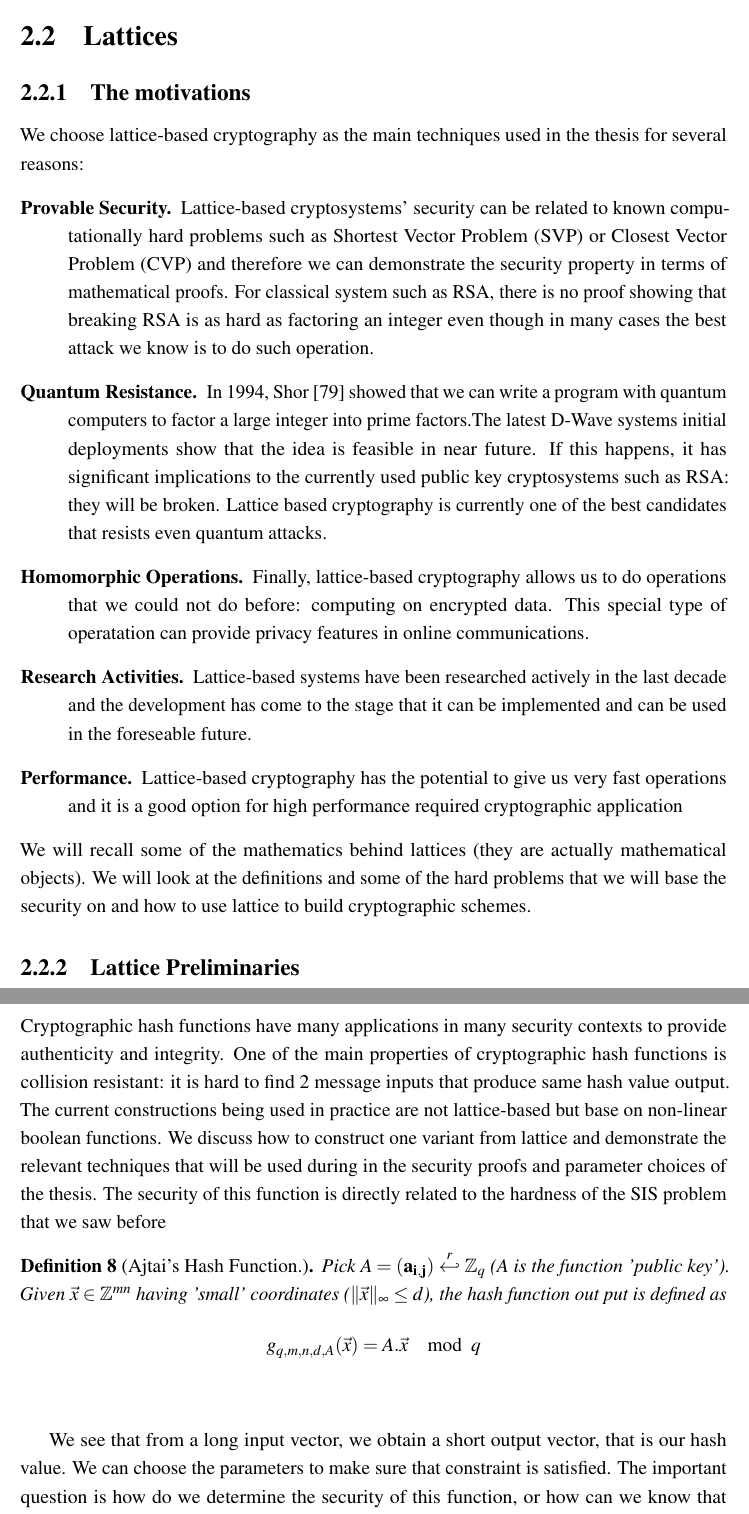
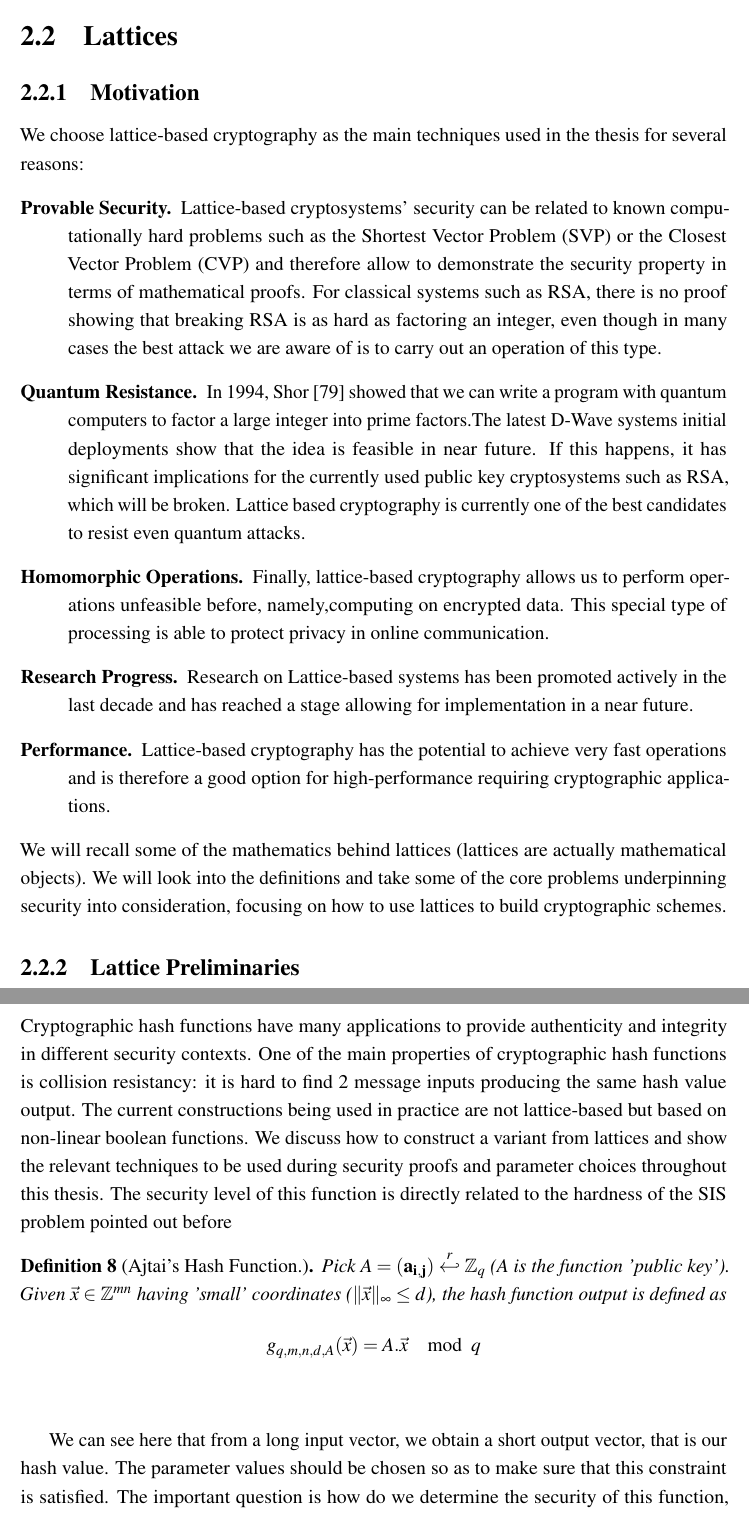
Before and after one commit to rimrim/thesis, a LaTeX thesis (thesis.tex, which reads Chapter2/chapter2.tex): two parts of pages 26 and 30 of 144, joined at a grey line, cut so that both start at the same text. Compiled offline with pdfLaTeX.

Commit message:
Updates from ShareLaTeX

```diff
--- a/Chapter2/chapter2.tex
+++ b/Chapter2/chapter2.tex
@@ -72,38 +72,38 @@ We use the following notations throughout the thesis:
 \section{Lattices}
 \label{sec:defLattices}
 
-\subsection{The motivations}
+\subsection{Motivation}
 \label{ssub:The motivations}
 We choose lattice-based cryptography as the main techniques used in the
 thesis for several reasons:
 \begin{description}
 \item[Provable Security.] Lattice-based cryptosystems' security can be related
-  to known computationally hard problems such as Shortest Vector Problem (SVP)
-  or Closest Vector Problem (CVP) and therefore we can demonstrate the security
-  property in terms of mathematical proofs. For classical system such as RSA,
-  there is no proof showing that breaking RSA is as hard as factoring an integer
-  even though in many cases the best attack we know is to do such operation.
+  to known computationally hard problems such as the Shortest Vector Problem (SVP)
+  or the Closest Vector Problem (CVP) and therefore allow to demonstrate the security
+  property in terms of mathematical proofs. For classical systems such as RSA,
+  there is no proof showing that breaking RSA is as hard as factoring an integer,
+  even though in many cases the best attack we are aware of is to carry out an operation of this type.
 \item[Quantum Resistance.] In 1994, Shor \cite{shor1994algorithms} showed that
   we can write a program with quantum computers to factor a large integer
   into prime factors.The latest D-Wave systems initial deployments show that the
   idea is feasible in near future. If this happens, it has significant
-  implications to the currently used public key cryptosystems such as RSA: they
+  implications for the currently used public key cryptosystems such as RSA, which
   will be broken. Lattice based cryptography is currently one of the best
-  candidates that resists even quantum attacks.
+  candidates to resist even quantum attacks.
 \item[Homomorphic Operations.] Finally, lattice-based cryptography allows us to
-  do operations that we could not do before: computing on encrypted data. This
-  special type of operatation can provide privacy features in online
-  communications.
-\item[Research Activities.] Lattice-based systems have been researched actively
-  in the last decade and the development has come to the stage that it can be
-  implemented and can be used in the foreseable future.
-\item[Performance.] Lattice-based cryptography has the potential to give us very
-  fast operations and it is a good option for high performance required
-  cryptographic application
+  perform operations unfeasible before, namely,computing on encrypted data. This
+  special type of processing is able to protect privacy in online
+  communication.
+\item[Research Progress.] Research on Lattice-based systems has been promoted actively
+  in the last decade and has reached a stage allowing for
+  implementation in a near future.
+\item[Performance.] Lattice-based cryptography has the potential to achieve very
+  fast operations and is therefore a good option for high-performance requiring
+  cryptographic applications.
 \end{description}
-We will recall some of the mathematics behind lattices (they are actually
-mathematical objects). We will look at the definitions and some of the hard
-problems that we will base the security on and how to use lattice to build
+We will recall some of the mathematics behind lattices (lattices are actually
+mathematical objects). We will look into the definitions and take some of the core
+problems underpinning security into consideration, focusing on how to use lattices to build
 cryptographic schemes.
 
 
@@ -311,26 +309,26 @@ $\gamma-SVP$
 
 \subsection{A cryptographic example}
 \label{sec:ajtaiHash}
-Cryptographic hash functions have many applications in many security contexts to
-provide authenticity and integrity. One of the main properties of cryptographic
-hash functions is collision resistant: it is hard to find 2 message inputs that
-produce same hash value output. The current constructions being used in practice
-are not lattice-based but base on non-linear boolean functions. We discuss how
-to construct one variant from lattice and demonstrate the relevant techniques
-that will be used during in the security proofs and parameter choices of the
-thesis. The security of this function is directly related to the hardness of
-the SIS problem that we saw before
+Cryptographic hash functions have many applications to
+provide authenticity and integrity in different security contexts. One of the main properties of cryptographic
+hash functions is collision resistancy: it is hard to find 2 message inputs
+producing the same hash value output. The current constructions being used in practice
+are not lattice-based but based on non-linear boolean functions. We discuss how
+to construct a variant from lattices and show the relevant techniques
+to be used during security proofs and parameter choices throughout this
+thesis. The security level of this function is directly related to the hardness of
+the SIS problem pointed out before
 \begin{definition}[Ajtai's Hash Function.]
   Pick $A=(\mathbf{a_{i,j}}) \randomsample \mathbb{Z}_q$ ($A$ is the function
   'public key'). Given $\vec{x} \in \mathbb{Z}^{mn}$ having 'small' coordinates
-  ($\norminf{\vec{x}} \leq d$), the hash function out put is defined as
+  ($\norminf{\vec{x}} \leq d$), the hash function output is defined as
   \[
     g_{q,m,n,d,A}(\vec{x}) = A . \vec{x} \mod \ q
   \]
   \label{def:Ajtai's Hash Function}
 \end{definition}
-We see that from a long input vector, we obtain a short output vector, that is
-our hash value. We can choose the parameters to make sure that constraint is
+We can see here that from a long input vector, we obtain a short output vector, that is
+our hash value. The parameter values should be chosen so as to make sure that this constraint is
 satisfied. The important question is how do we determine the security of this
 function, or how can we know that this function is collision resistant. We
 introduce this concept of security reduction, which is used frequently in
```
Also changed, not shown: Chapter2/chapter2.tex (82 more changed lines), 1 other file.
